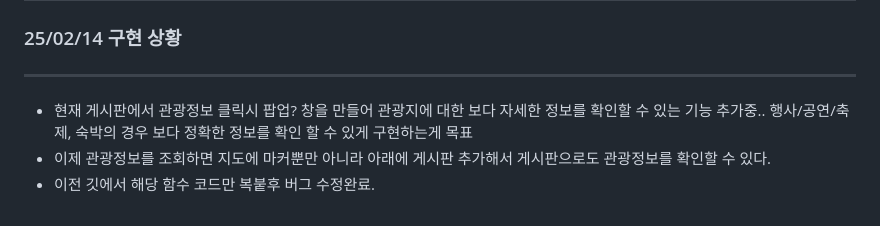
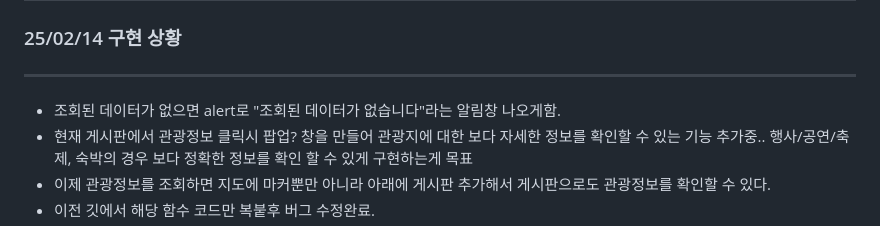
Before and after one commit to baNaNa-project01/baNaNa-map-service, a Markdown page: Readme.md, the part around the change. Rendered like a GitHub page.

Commit message:
[docs] Update Readme.md

```diff
--- a/Readme.md
+++ b/Readme.md
@@ -4,6 +4,7 @@
 
 ###### <hr>
 
+- 조회된 데이터가 없으면 alert로 "조회된 데이터가 없습니다"라는 알림창 나오게함.
 - 현재 게시판에서 관광정보 클릭시 팝업? 창을 만들어 관광지에 대한 보다 자세한 정보를 확인할 수 있는 기능 추가중.. 행사/공연/축제, 숙박의 경우 보다 정확한 정보를 확인 할 수 있게 구현하는게 목표
 - 이제 관광정보를 조회하면 지도에 마커뿐만 아니라 아래에 게시판 추가해서 게시판으로도 관광정보를 확인할 수 있다.
 - 이전 깃에서 해당 함수 코드만 복붙후 버그 수정완료.
```
